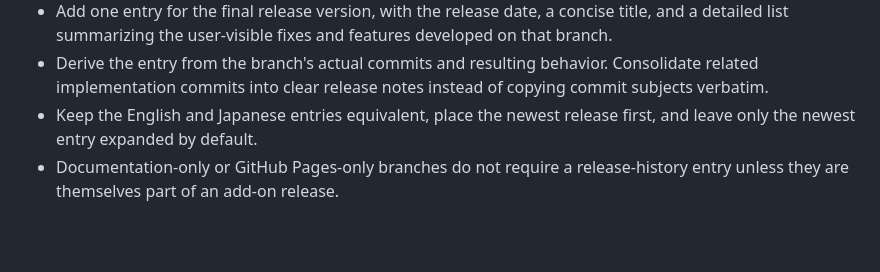
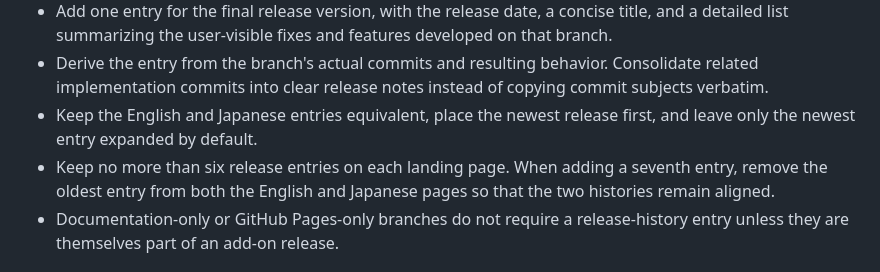
Before and after one commit to utagestudio/CyclesTooner, a Markdown page: AGENTS.md, the part around the change. GitHub-like rendering; blank space fills up the shorter version.

Commit message:
Limit landing page release history
Document that each localized landing page keeps the six newest aligned release entries.

```diff
--- a/AGENTS.md
+++ b/AGENTS.md
@@ -36,6 +36,7 @@
 - Add one entry for the final release version, with the release date, a concise title, and a detailed list summarizing the user-visible fixes and features developed on that branch.
 - Derive the entry from the branch's actual commits and resulting behavior. Consolidate related implementation commits into clear release notes instead of copying commit subjects verbatim.
 - Keep the English and Japanese entries equivalent, place the newest release first, and leave only the newest entry expanded by default.
+- Keep no more than six release entries on each landing page. When adding a seventh entry, remove the oldest entry from both the English and Japanese pages so that the two histories remain aligned.
 - Documentation-only or GitHub Pages-only branches do not require a release-history entry unless they are themselves part of an add-on release.
 
 ## Commit Checklist
```
